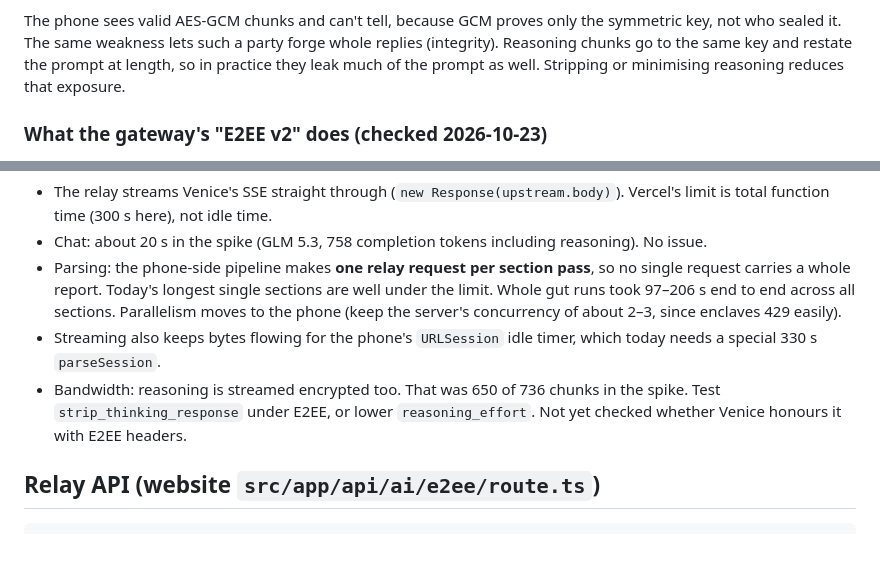
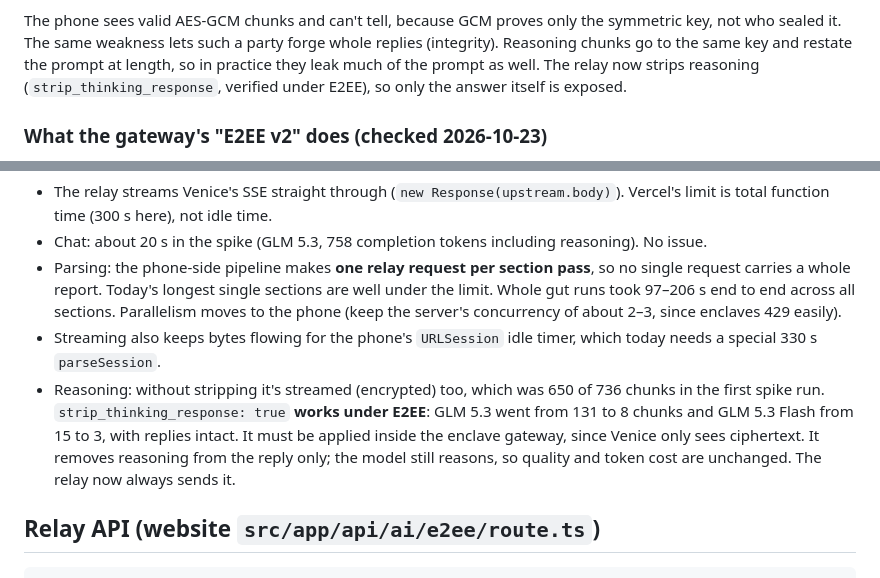
Before and after one commit to DaveO280/AmachHealth-iOS, a Markdown page: VENICE-E2EE.md, 2 parts joined by grey strips. GitHub-like rendering; blank space fills up the shorter version.

Commit message:
VENICE-E2EE.md: reasoning stripping verified under E2EE
Co-Authored-By: Claude Opus 5.5 <noreply@anthropic.com>

```diff
--- a/VENICE-E2EE.md
+++ b/VENICE-E2EE.md
@@ -192,7 +192,8 @@ The phone sees valid AES-GCM chunks and can't tell, because GCM proves only
 the symmetric key, not who sealed it. The same weakness lets such a party
 forge whole replies (integrity). Reasoning chunks go to the same key and
 restate the prompt at length, so in practice they leak much of the prompt as
-well. Stripping or minimising reasoning reduces that exposure.
+well. The relay now strips reasoning (`strip_thinking_response`, verified
+under E2EE), so only the answer itself is exposed.
 
 ### What the gateway's "E2EE v2" does (checked 2026-10-23)
 
@@ -292,10 +293,13 @@ plaintext replies.
   server's concurrency of about 2–3, since enclaves 429 easily).
 - Streaming also keeps bytes flowing for the phone's `URLSession` idle
   timer, which today needs a special 330 s `parseSession`.
-- Bandwidth: reasoning is streamed encrypted too. That was 650 of 736
-  chunks in the spike. Test `strip_thinking_response` under E2EE, or lower
-  `reasoning_effort`. Not yet checked whether Venice honours it with E2EE
-  headers.
+- Reasoning: without stripping it's streamed (encrypted) too, which was
+  650 of 736 chunks in the first spike run. `strip_thinking_response: true`
+  **works under E2EE**: GLM 5.3 went from 131 to 8 chunks and GLM 5.3 Flash
+  from 15 to 3, with replies intact. It must be applied inside the enclave
+  gateway, since Venice only sees ciphertext. It removes reasoning from the
+  reply only; the model still reasons, so quality and token cost are
+  unchanged. The relay now always sends it.
 
 ## Relay API (website `src/app/api/ai/e2ee/route.ts`)
 
```
